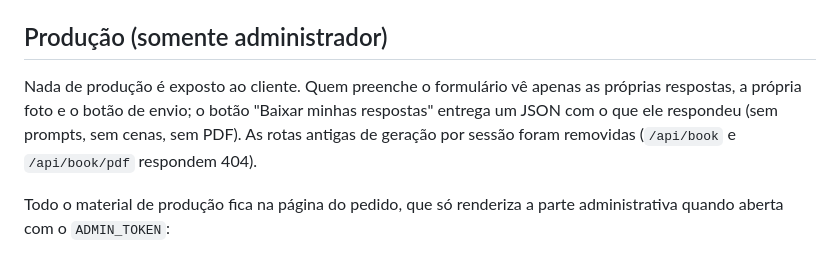
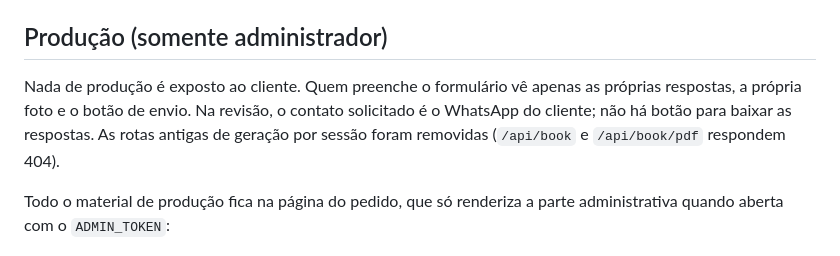
Before and after one commit to canoaquebrada/FC-Livros-Magicos, a Markdown page: README.md, the part around the change. Drawn GitHub-style.

Commit message:
docs: update customer contact flow

```diff
--- a/README.md
+++ b/README.md
@@ -42,7 +42,7 @@ Para publicar fora de Sites, configure um bucket R2 com binding `BUCKET` e as va
 
 ## Produção (somente administrador)
 
-Nada de produção é exposto ao cliente. Quem preenche o formulário vê apenas as próprias respostas, a própria foto e o botão de envio; o botão "Baixar minhas respostas" entrega um JSON com o que ele respondeu (sem prompts, sem cenas, sem PDF). As rotas antigas de geração por sessão foram removidas (`/api/book` e `/api/book/pdf` respondem 404).
+Nada de produção é exposto ao cliente. Quem preenche o formulário vê apenas as próprias respostas, a própria foto e o botão de envio. Na revisão, o contato solicitado é o WhatsApp do cliente; não há botão para baixar as respostas. As rotas antigas de geração por sessão foram removidas (`/api/book` e `/api/book/pdf` respondem 404).
 
 Todo o material de produção fica na página do pedido, que só renderiza a parte administrativa quando aberta com o `ADMIN_TOKEN`:
 
```
